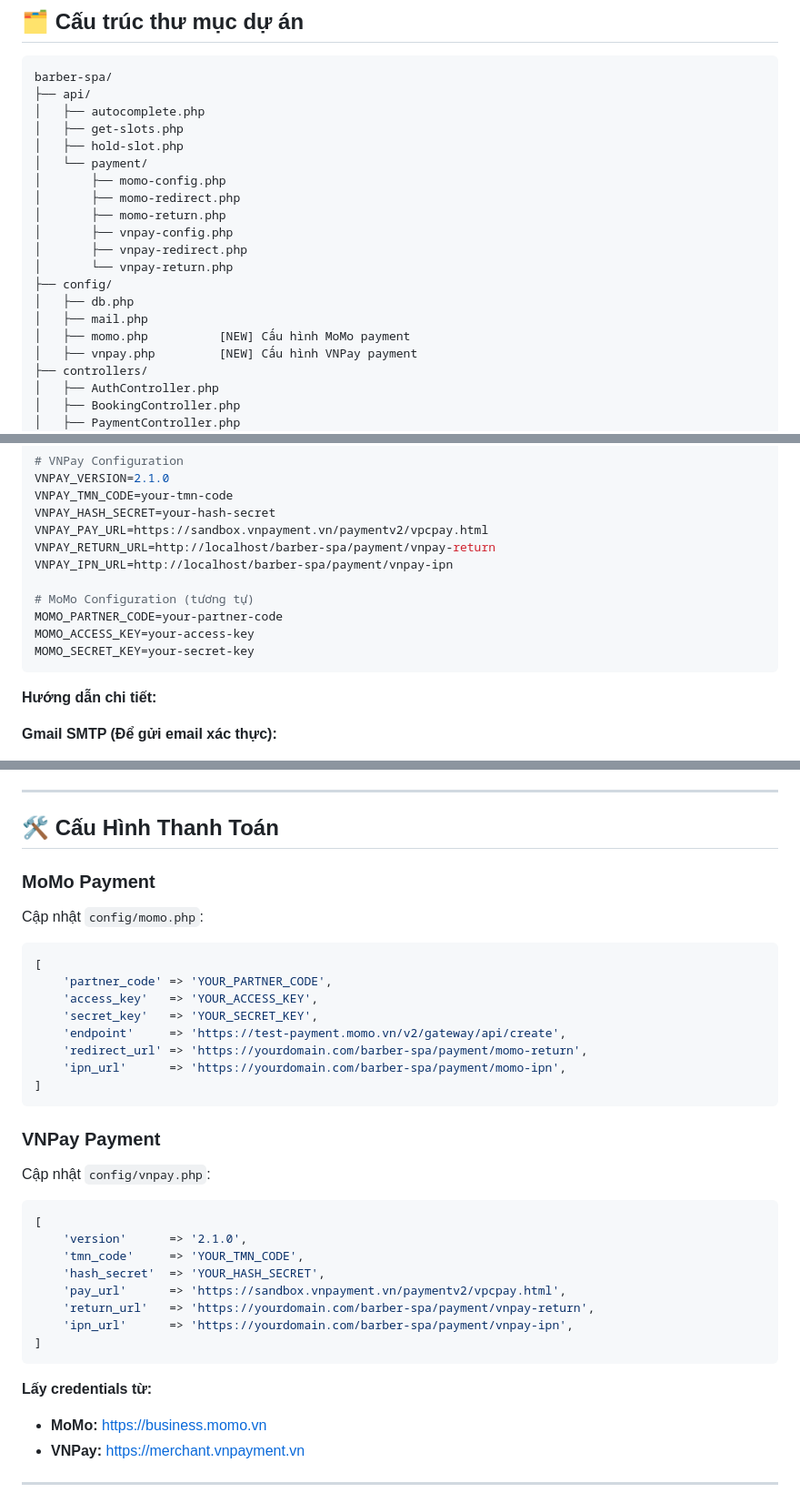
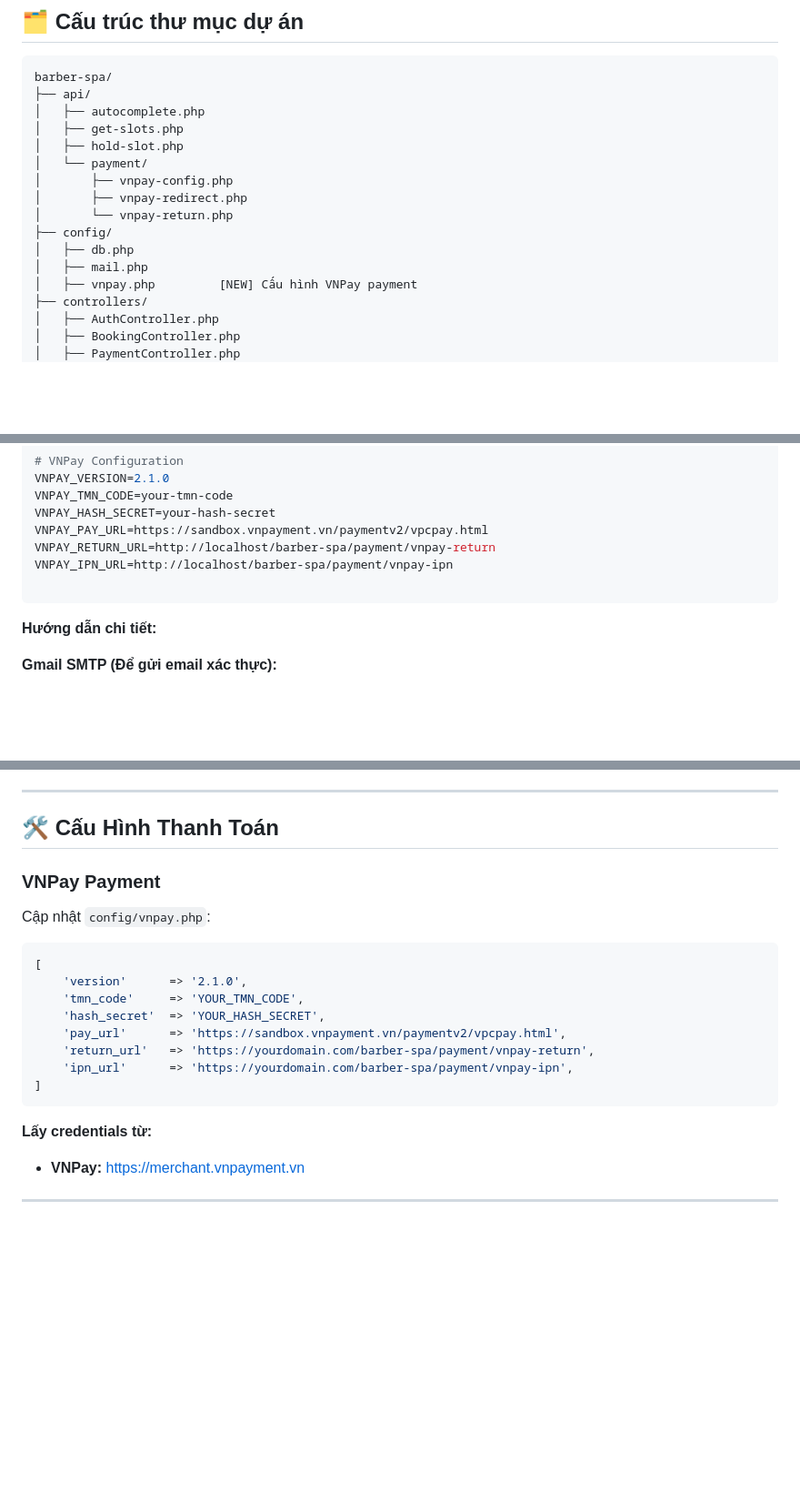
Before and after one commit to MrRock-vn/barber-spa-website, a Markdown page: README.md, 3 parts joined by grey strips. Shown at 91% size. Drawn GitHub-style; blank space fills up the shorter version.

````diff
--- a/README.md
+++ b/README.md
@@ -60,16 +60,12 @@ barber-spa/
 │   ├── get-slots.php
 │   ├── hold-slot.php
 │   └── payment/
-│       ├── momo-config.php
-│       ├── momo-redirect.php
-│       ├── momo-return.php
 │       ├── vnpay-config.php
 │       ├── vnpay-redirect.php
 │       └── vnpay-return.php
 ├── config/
 │   ├── db.php
 │   ├── mail.php
-│   ├── momo.php          [NEW] Cấu hình MoMo payment
 │   ├── vnpay.php         [NEW] Cấu hình VNPay payment
 ├── controllers/
 │   ├── AuthController.php
@@ -339,10 +335,6 @@ VNPAY_PAY_URL=https://sandbox.vnpayment.vn/paymentv2/vpcpay.html
 VNPAY_RETURN_URL=http://localhost/barber-spa/payment/vnpay-return
 VNPAY_IPN_URL=http://localhost/barber-spa/payment/vnpay-ipn
 
-# MoMo Configuration (tương tự)
-MOMO_PARTNER_CODE=your-partner-code
-MOMO_ACCESS_KEY=your-access-key
-MOMO_SECRET_KEY=your-secret-key
 ```
 
 **Hướng dẫn chi tiết:**
@@ -652,20 +638,6 @@ Nếu gặp vấn đề:
 
 ## 🛠️ Cấu Hình Thanh Toán
 
-### MoMo Payment
-
-Cập nhật `config/momo.php`:
-
-```php
-[
-    'partner_code' => 'YOUR_PARTNER_CODE',
-    'access_key'   => 'YOUR_ACCESS_KEY',
-    'secret_key'   => 'YOUR_SECRET_KEY',
-    'endpoint'     => 'https://test-payment.momo.vn/v2/gateway/api/create',
-    'redirect_url' => 'https://yourdomain.com/barber-spa/payment/momo-return',
-    'ipn_url'      => 'https://yourdomain.com/barber-spa/payment/momo-ipn',
-]
-```
 
 ### VNPay Payment
 
@@ -684,7 +656,6 @@ Cập nhật `config/vnpay.php`:
 
 **Lấy credentials từ:**
 
-- **MoMo:** https://business.momo.vn
 - **VNPay:** https://merchant.vnpayment.vn
 
 ---
````
Also changed, not shown: other parts of README.md (+2 -8 lines).
